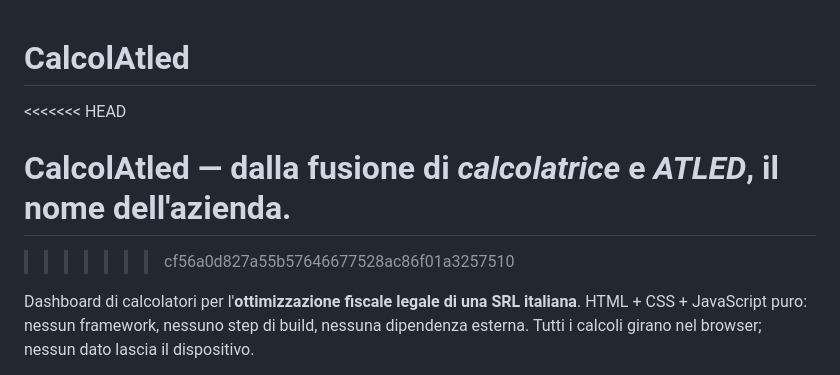
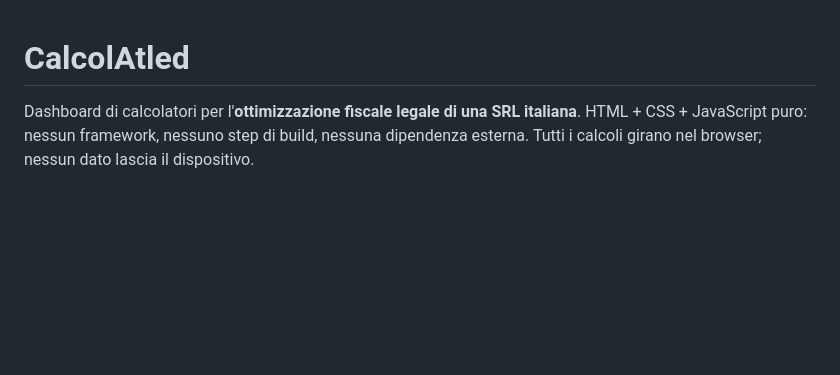
Before and after one commit to SergioPovoli/calcolatled, a Markdown page: README.md, the part around the change. Rendered like a GitHub page; blank space fills up the shorter version.

Commit message:
Rimosso testo di fusione non necessario dal README

```diff
--- a/README.md
+++ b/README.md
@@ -1,9 +1,4 @@
 # CalcolAtled
-<<<<<<< HEAD
-
-**CalcolAtled** — dalla fusione di *calcolatrice* e *ATLED*, il nome dell'azienda.
-=======
->>>>>>> cf56a0d827a55b57646677528ac86f01a3257510
 
 Dashboard di calcolatori per l'**ottimizzazione fiscale legale di una SRL italiana**.
 HTML + CSS + JavaScript puro: nessun framework, nessuno step di build, nessuna
```
